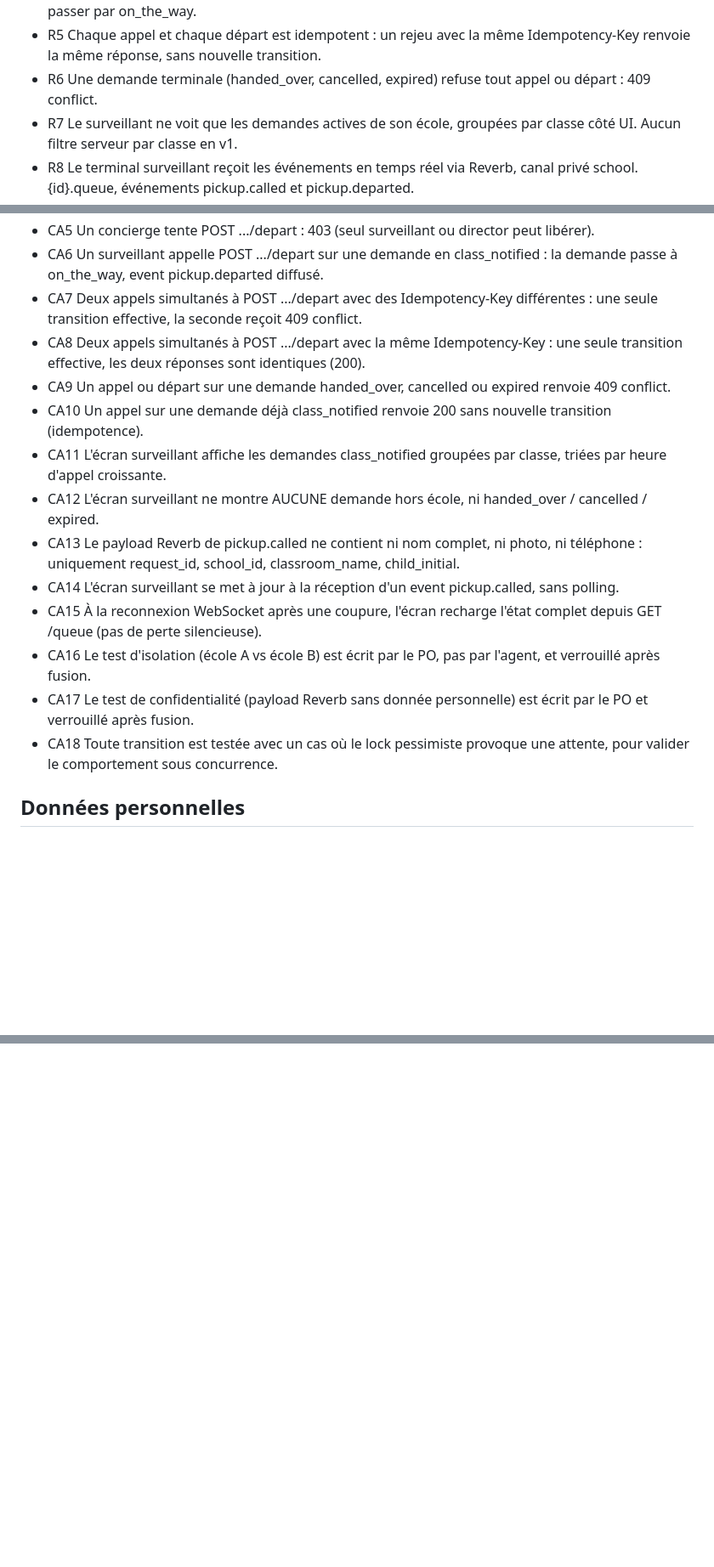
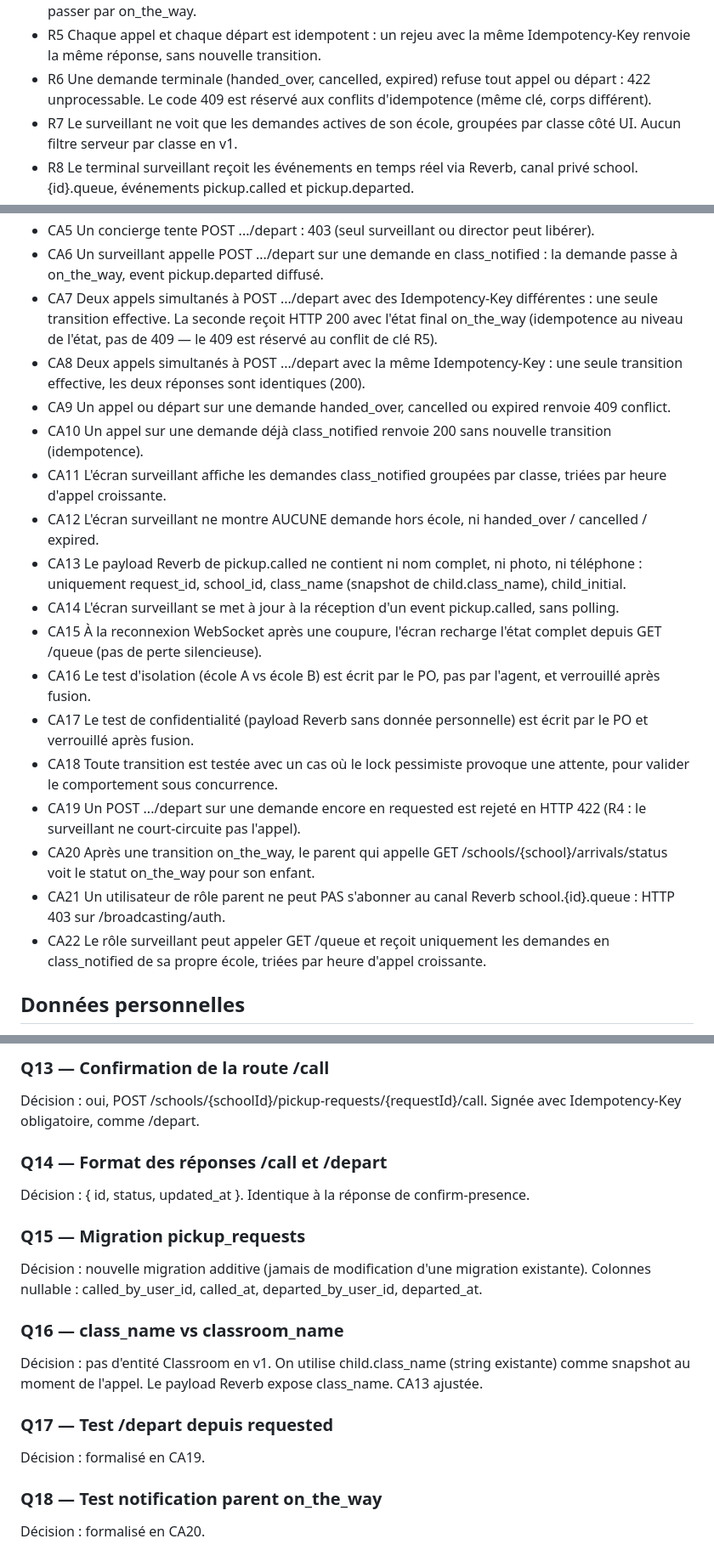
Before and after one commit to amarkarimmed-art/Sortie-ecole, a Markdown page: docs/specs/F04-telephone-surveillant.md, 3 parts joined by grey strips. Shown at 85% size. Drawn GitHub-style; blank space fills up the shorter version.

```diff
--- a/docs/specs/F04-telephone-surveillant.md
+++ b/docs/specs/F04-telephone-surveillant.md
@@ -22,7 +22,8 @@ passe à on_the_way, l'agent au portail peut remettre. Le micro est supprimé.
 - R5 Chaque appel et chaque départ est idempotent : un rejeu avec la même
   Idempotency-Key renvoie la même réponse, sans nouvelle transition.
 - R6 Une demande terminale (handed_over, cancelled, expired) refuse tout
-  appel ou départ : 409 conflict.
+  appel ou départ : 422 unprocessable. Le code 409 est réservé aux
+  conflits d'idempotence (même clé, corps différent).
 - R7 Le surveillant ne voit que les demandes actives de son école, groupées
   par classe côté UI. Aucun filtre serveur par classe en v1.
 - R8 Le terminal surveillant reçoit les événements en temps réel via Reverb,
@@ -50,8 +51,9 @@ passe à on_the_way, l'agent au portail peut remettre. Le micro est supprimé.
        class_notified : la demande passe à on_the_way, event
        pickup.departed diffusé.
 - CA7  Deux appels simultanés à POST .../depart avec des Idempotency-Key
-       différentes : une seule transition effective, la seconde reçoit
-       409 conflict.
+       différentes : une seule transition effective. La seconde reçoit
+       HTTP 200 avec l'état final on_the_way (idempotence au niveau de
+       l'état, pas de 409 — le 409 est réservé au conflit de clé R5).
 - CA8  Deux appels simultanés à POST .../depart avec la même
        Idempotency-Key : une seule transition effective, les deux
        réponses sont identiques (200).
@@ -65,7 +67,7 @@ passe à on_the_way, l'agent au portail peut remettre. Le micro est supprimé.
        handed_over / cancelled / expired.
 - CA13 Le payload Reverb de pickup.called ne contient ni nom complet, ni
        photo, ni téléphone : uniquement request_id, school_id,
-       classroom_name, child_initial.
+       class_name (snapshot de child.class_name), child_initial.
 - CA14 L'écran surveillant se met à jour à la réception d'un event
        pickup.called, sans polling.
 - CA15 À la reconnexion WebSocket après une coupure, l'écran recharge
@@ -76,6 +78,16 @@ passe à on_the_way, l'agent au portail peut remettre. Le micro est supprimé.
        est écrit par le PO et verrouillé après fusion.
 - CA18 Toute transition est testée avec un cas où le lock pessimiste
        provoque une attente, pour valider le comportement sous concurrence.
+- CA19 Un POST .../depart sur une demande encore en requested est rejeté
+       en HTTP 422 (R4 : le surveillant ne court-circuite pas l'appel).
+- CA20 Après une transition on_the_way, le parent qui appelle
+       GET /schools/{school}/arrivals/status voit le statut on_the_way
+       pour son enfant.
+- CA21 Un utilisateur de rôle parent ne peut PAS s'abonner au canal
+       Reverb school.{id}.queue : HTTP 403 sur /broadcasting/auth.
+- CA22 Le rôle surveillant peut appeler GET /queue et reçoit uniquement
+       les demandes en class_notified de sa propre école, triées par
+       heure d'appel croissante.
 
 ## Données personnelles
 
@@ -98,0 +176,23 @@ téléphone du surveillant en clair dans les logs, photo.
+### Q13 — Confirmation de la route /call
+Décision : oui, POST /schools/{schoolId}/pickup-requests/{requestId}/call.
+Signée avec Idempotency-Key obligatoire, comme /depart.
+
+### Q14 — Format des réponses /call et /depart
+Décision : { id, status, updated_at }. Identique à la réponse de
+confirm-presence.
+
+### Q15 — Migration pickup_requests
+Décision : nouvelle migration additive (jamais de modification d'une
+migration existante). Colonnes nullable :
+called_by_user_id, called_at, departed_by_user_id, departed_at.
+
+### Q16 — class_name vs classroom_name
+Décision : pas d'entité Classroom en v1. On utilise child.class_name
+(string existante) comme snapshot au moment de l'appel. Le payload Reverb
+expose class_name. CA13 ajustée.
+
+### Q17 — Test /depart depuis requested
+Décision : formalisé en CA19.
+
+### Q18 — Test notification parent on_the_way
+Décision : formalisé en CA20.
```
Also changed, not shown: other parts of docs/specs/F04-telephone-surveillant.md (+67 -2 lines).
